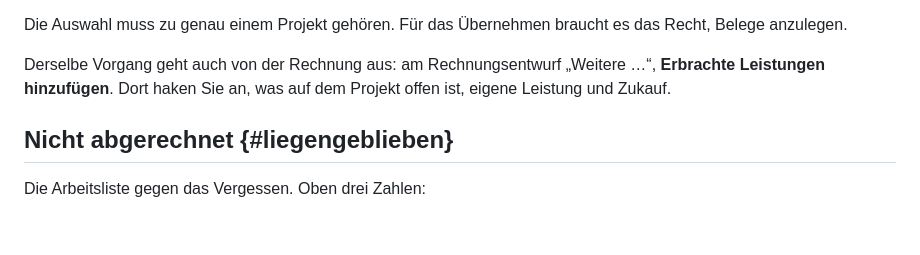
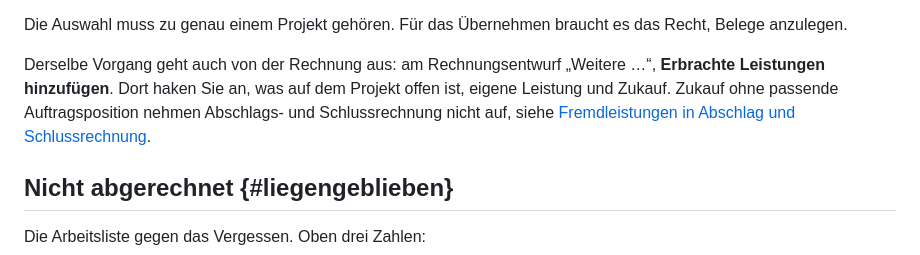
Before and after one commit to paper-werk/paper-werk-app, a Markdown page: hilfe/texte/07-leistung.md, the part around one of its changes. GitHub-like rendering; blank space fills up the shorter version.

```diff
--- a/hilfe/texte/07-leistung.md
+++ b/hilfe/texte/07-leistung.md
@@ -142,7 +142,10 @@ braucht es das Recht, Belege anzulegen.
 
 Derselbe Vorgang geht auch von der Rechnung aus: am Rechnungsentwurf
 „Weitere …“, **Erbrachte Leistungen hinzufügen**. Dort haken Sie an, was
-auf dem Projekt offen ist, eigene Leistung und Zukauf.
+auf dem Projekt offen ist, eigene Leistung und Zukauf. Zukauf ohne
+passende Auftragsposition nehmen Abschlags- und Schlussrechnung nicht
+auf, siehe
+[Fremdleistungen in Abschlag und Schlussrechnung](#fremdleistung-zuordnen).
 
 ## Nicht abgerechnet {#liegengeblieben}
 
```
Also changed, not shown: other parts of hilfe/texte/07-leistung.md (+57 -6 lines), hilfe/texte/06-rechnungen.md (+6 -0 lines).
